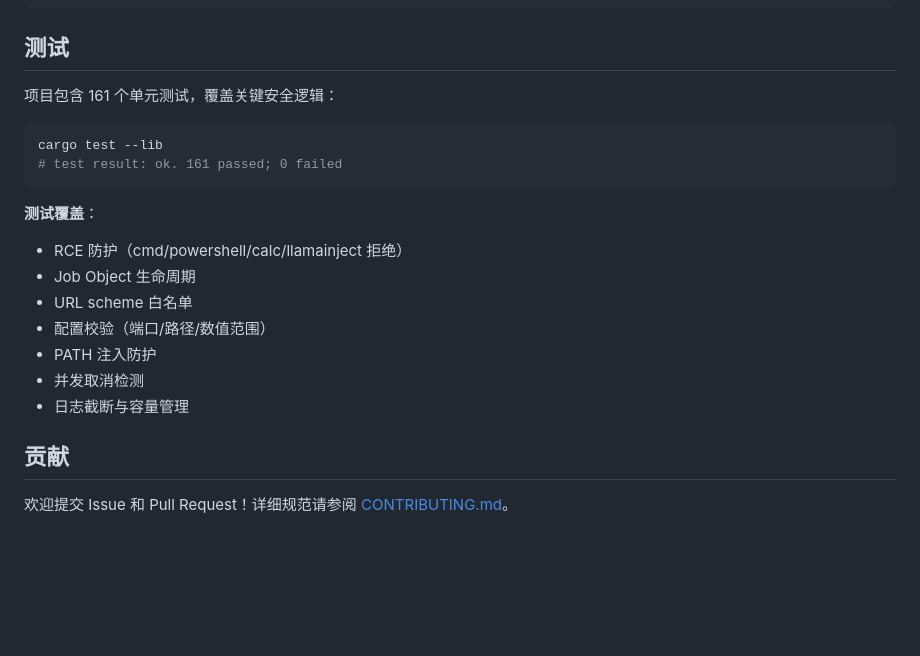
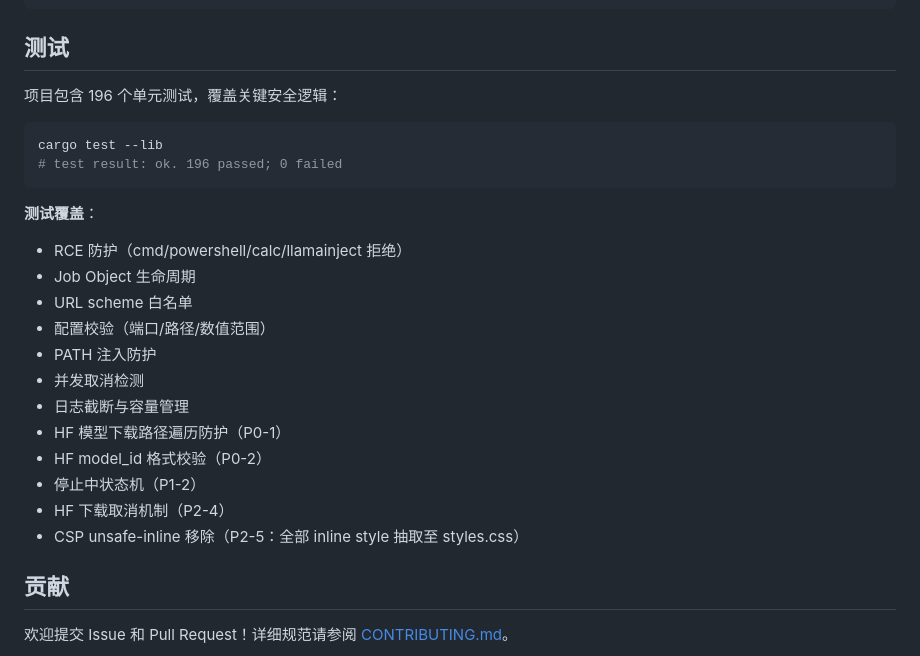
Before and after one commit to ZMH21306/LlamaUI, a Markdown page: README.md, the part around the change. Drawn GitHub-style; blank space fills up the shorter version.

Commit message:
README.md: update project documentation

````diff
--- a/README.md
+++ b/README.md
@@ -222,11 +222,11 @@ LlamaUI/
 
 ## 测试
 
-项目包含 161 个单元测试，覆盖关键安全逻辑：
+项目包含 196 个单元测试，覆盖关键安全逻辑：
 
 ```bash
 cargo test --lib
-# test result: ok. 161 passed; 0 failed
+# test result: ok. 196 passed; 0 failed
 ```
 
 **测试覆盖**：
@@ -237,6 +237,11 @@ cargo test --lib
 - PATH 注入防护
 - 并发取消检测
 - 日志截断与容量管理
+- HF 模型下载路径遍历防护（P0-1）
+- HF model_id 格式校验（P0-2）
+- 停止中状态机（P1-2）
+- HF 下载取消机制（P2-4）
+- CSP unsafe-inline 移除（P2-5：全部 inline style 抽取至 styles.css）
 
 ## 贡献
 
````
